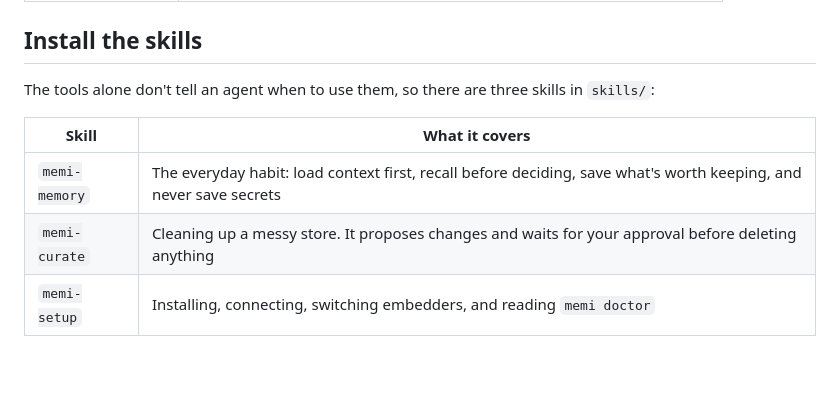
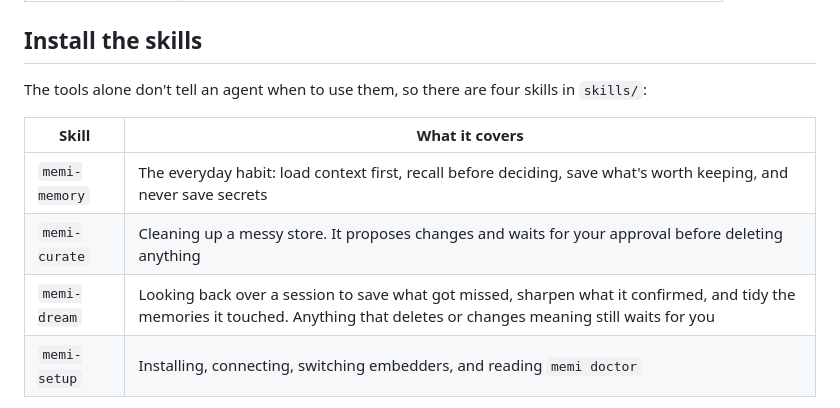
Before and after one commit to pinkpixel-dev/memi, a Markdown page: README.md, the part around the change. Rendered like a GitHub page; blank space fills up the shorter version.

```diff
--- a/README.md
+++ b/README.md
@@ -119,12 +119,13 @@ Restart the client after editing its config. I've only tested this with Claude C
 
 ## Install the skills
 
-The tools alone don't tell an agent when to use them, so there are three skills in `skills/`:
+The tools alone don't tell an agent when to use them, so there are four skills in `skills/`:
 
 | Skill | What it covers |
 |---|---|
 | `memi-memory` | The everyday habit: load context first, recall before deciding, save what's worth keeping, and never save secrets |
 | `memi-curate` | Cleaning up a messy store. It proposes changes and waits for your approval before deleting anything |
+| `memi-dream` | Looking back over a session to save what got missed, sharpen what it confirmed, and tidy the memories it touched. Anything that deletes or changes meaning still waits for you |
 | `memi-setup` | Installing, connecting, switching embedders, and reading `memi doctor` |
 
 They ship inside the package. Copy or symlink the folders into your client's skills directory. For Claude Code that's `~/.claude/skills/`, and with a global install it looks like this:
```
Also changed, not shown: skills/memi-dream/SKILL.md (added, +128 -0 lines), skills/memi-setup/SKILL.md (+1 -1 lines).
